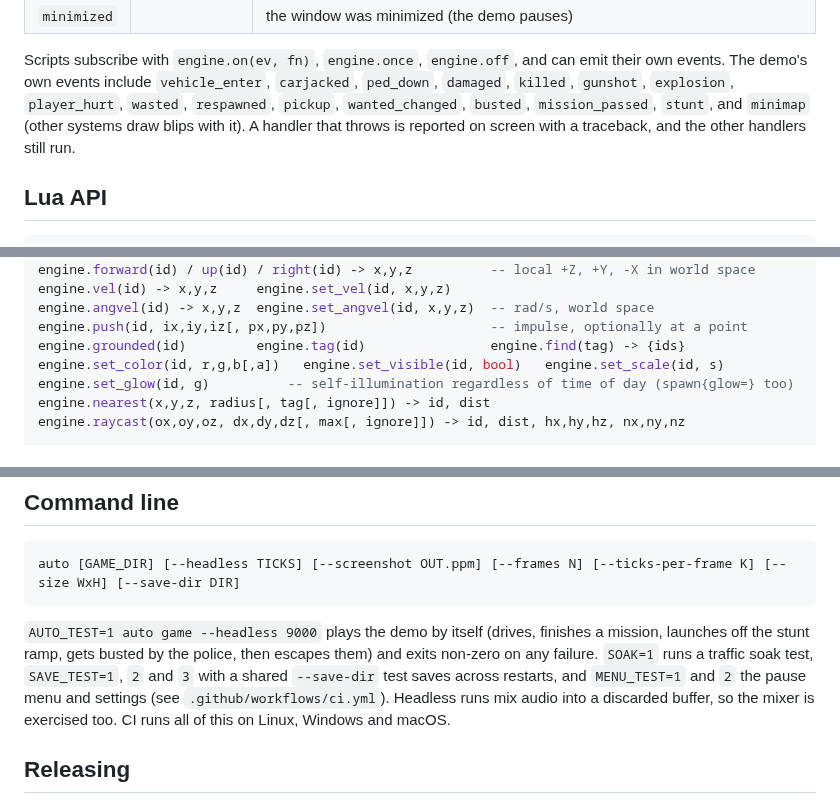
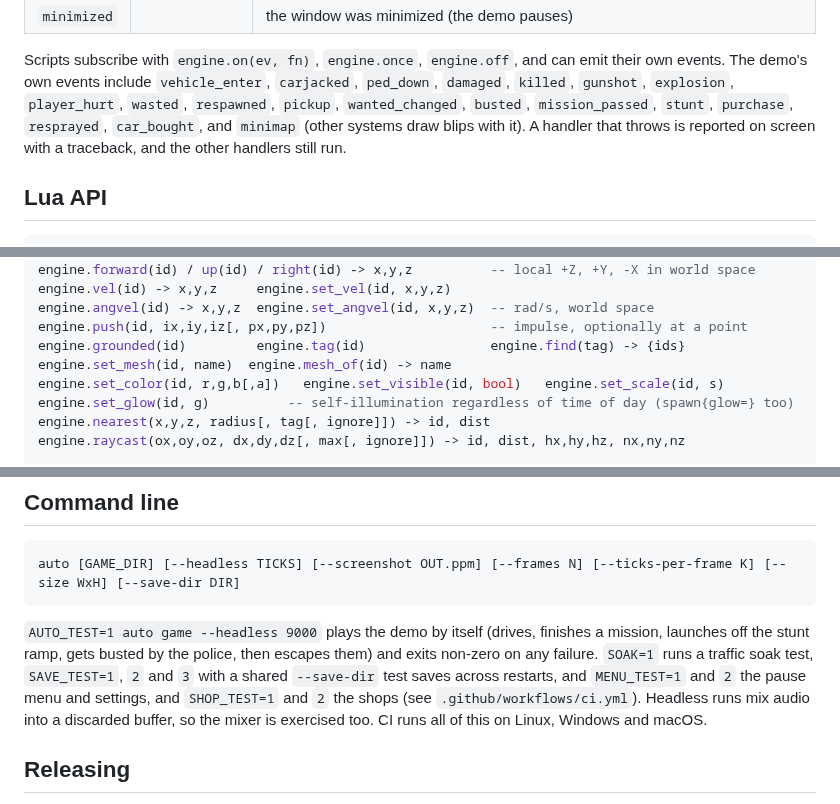
Before and after one commit to olivermikkola/3D-auto, a Markdown page: README.md, 3 parts joined by grey strips. Rendered like a GitHub page.

```diff
--- a/README.md
+++ b/README.md
@@ -76,7 +77,7 @@ The engine only ever calls `engine.emit(event, ...)`:
 Scripts subscribe with `engine.on(ev, fn)`, `engine.once`, `engine.off`, and can emit their
 own events. The demo's own events include `vehicle_enter`, `carjacked`, `ped_down`, `damaged`,
 `killed`, `gunshot`, `explosion`, `player_hurt`, `wasted`, `respawned`, `pickup`, `wanted_changed`,
-`busted`, `mission_passed`, `stunt`, and `minimap` (other systems draw blips with it). A handler that
+`busted`, `mission_passed`, `stunt`, `purchase`, `resprayed`, `car_bought`, and `minimap` (other systems draw blips with it). A handler that
 throws is reported on screen with a traceback, and the other handlers still run.
 
 ## Lua API
@@ -96,6 +97,7 @@ engine.vel(id) -> x,y,z     engine.set_vel(id, x,y,z)
 engine.angvel(id) -> x,y,z  engine.set_angvel(id, x,y,z)  -- rad/s, world space
 engine.push(id, ix,iy,iz[, px,py,pz])                     -- impulse, optionally at a point
 engine.grounded(id)         engine.tag(id)                engine.find(tag) -> {ids}
+engine.set_mesh(id, name)  engine.mesh_of(id) -> name
 engine.set_color(id, r,g,b[,a])   engine.set_visible(id, bool)   engine.set_scale(id, s)
 engine.set_glow(id, g)          -- self-illumination regardless of time of day (spawn{glow=} too)
 engine.nearest(x,y,z, radius[, tag[, ignore]]) -> id, dist
@@ -309,7 +334,7 @@ auto [GAME_DIR] [--headless TICKS] [--screenshot OUT.ppm] [--frames N] [--ticks-
 launches off the stunt ramp, gets busted by the police, then escapes them) and exits non-zero on
 any failure. `SOAK=1` runs a traffic soak
 test, `SAVE_TEST=1`, `2` and `3` with a shared `--save-dir` test saves across restarts, and
-`MENU_TEST=1` and `2` the pause menu and settings (see `.github/workflows/ci.yml`). Headless runs mix audio into a discarded buffer, so the mixer is exercised too. CI runs
+`MENU_TEST=1` and `2` the pause menu and settings, and `SHOP_TEST=1` and `2` the shops (see `.github/workflows/ci.yml`). Headless runs mix audio into a discarded buffer, so the mixer is exercised too. CI runs
 all of this on Linux, Windows and macOS.
 
 ## Releasing
```
Also changed, not shown: other parts of README.md (+26 -2 lines), MODDING.md (+4 -3 lines), docs/gunshop.png (added), docs/paintshop.png (added), 10 other files.
